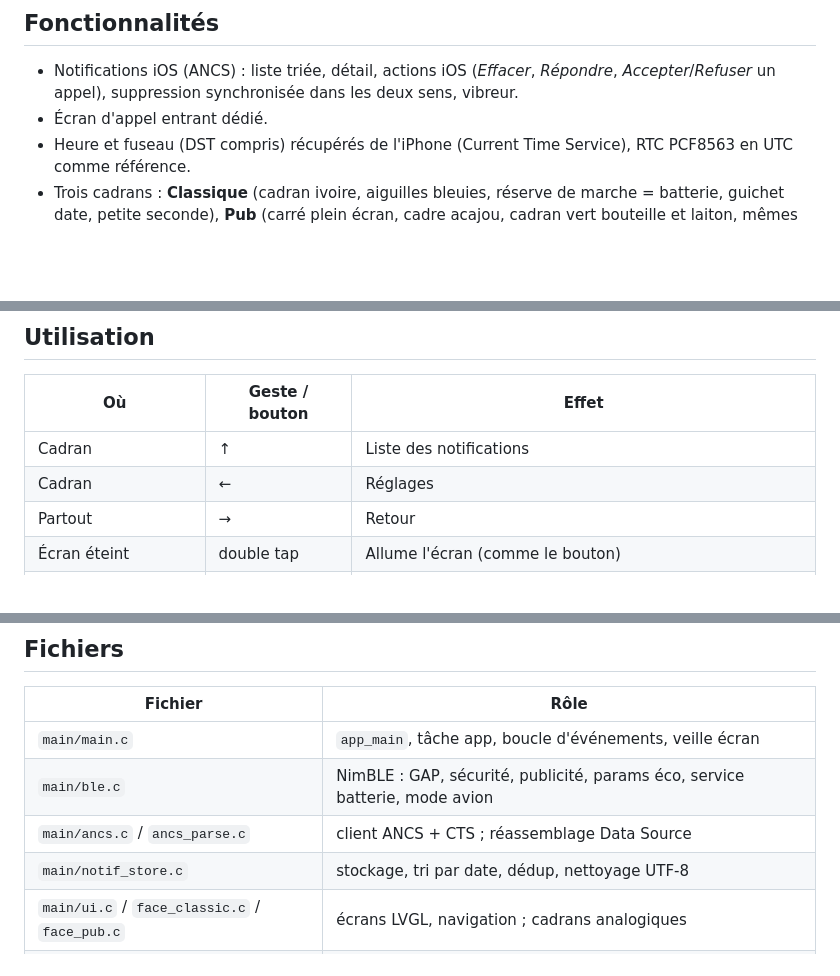
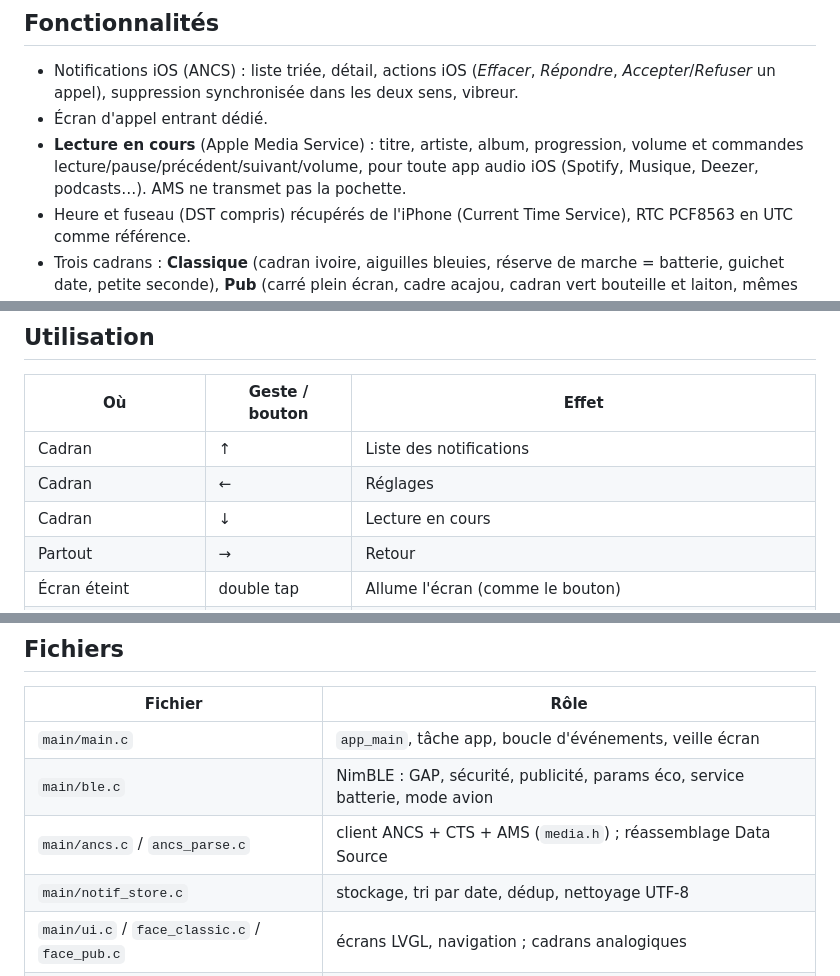
Before and after one commit to armSeb/twatch-idf, a Markdown page: README.md, 3 parts joined by grey strips. Drawn GitHub-style; blank space fills up the shorter version.

```diff
--- a/README.md
+++ b/README.md
@@ -15,6 +15,9 @@ analogique « montre ancienne » à complications. Priorités : stabilité, auto
 - Notifications iOS (ANCS) : liste triée, détail, actions iOS (*Effacer*, *Répondre*,
   *Accepter*/*Refuser* un appel), suppression synchronisée dans les deux sens, vibreur.
 - Écran d'appel entrant dédié.
+- **Lecture en cours** (Apple Media Service) : titre, artiste, album, progression, volume et
+  commandes lecture/pause/précédent/suivant/volume, pour toute app audio iOS (Spotify,
+  Musique, Deezer, podcasts…). AMS ne transmet pas la pochette.
 - Heure et fuseau (DST compris) récupérés de l'iPhone (Current Time Service), RTC PCF8563
   en UTC comme référence.
 - Trois cadrans : **Classique** (cadran ivoire, aiguilles bleuies, réserve de marche =
@@ -82,6 +85,7 @@ Si l'iPhone oublie la montre, elle efface son propre bond et relance un appairag
 |---|---|---|
 | Cadran | ↑ | Liste des notifications |
 | Cadran | ← | Réglages |
+| Cadran | ↓ | Lecture en cours |
 | Partout | → | Retour |
 | Écran éteint | double tap | Allume l'écran (comme le bouton) |
 | Bouton (écran éteint) | appui court | Allume l'écran (sur la dernière notif non vue en mode discret) |
@@ -183,7 +187,7 @@ Parseur ANCS, nettoyage UTF-8, stockage (dédup/tri/capacité), sous `-fsanitize
 |---|---|
 | `main/main.c` | `app_main`, tâche app, boucle d'événements, veille écran |
 | `main/ble.c` | NimBLE : GAP, sécurité, publicité, params éco, service batterie, mode avion |
-| `main/ancs.c` / `ancs_parse.c` | client ANCS + CTS ; réassemblage Data Source |
+| `main/ancs.c` / `ancs_parse.c` | client ANCS + CTS + AMS (`media.h`) ; réassemblage Data Source |
 | `main/notif_store.c` | stockage, tri par date, dédup, nettoyage UTF-8 |
 | `main/ui.c` / `face_classic.c` / `face_pub.c` | écrans LVGL, navigation ; cadrans analogiques |
 | `main/display.c` | ST7789 (`esp_lcd`, SPI DMA), FT6336, glue LVGL, DFS écran allumé |
```
Also changed, not shown: docs/lecture.png (added), 9 other files.
